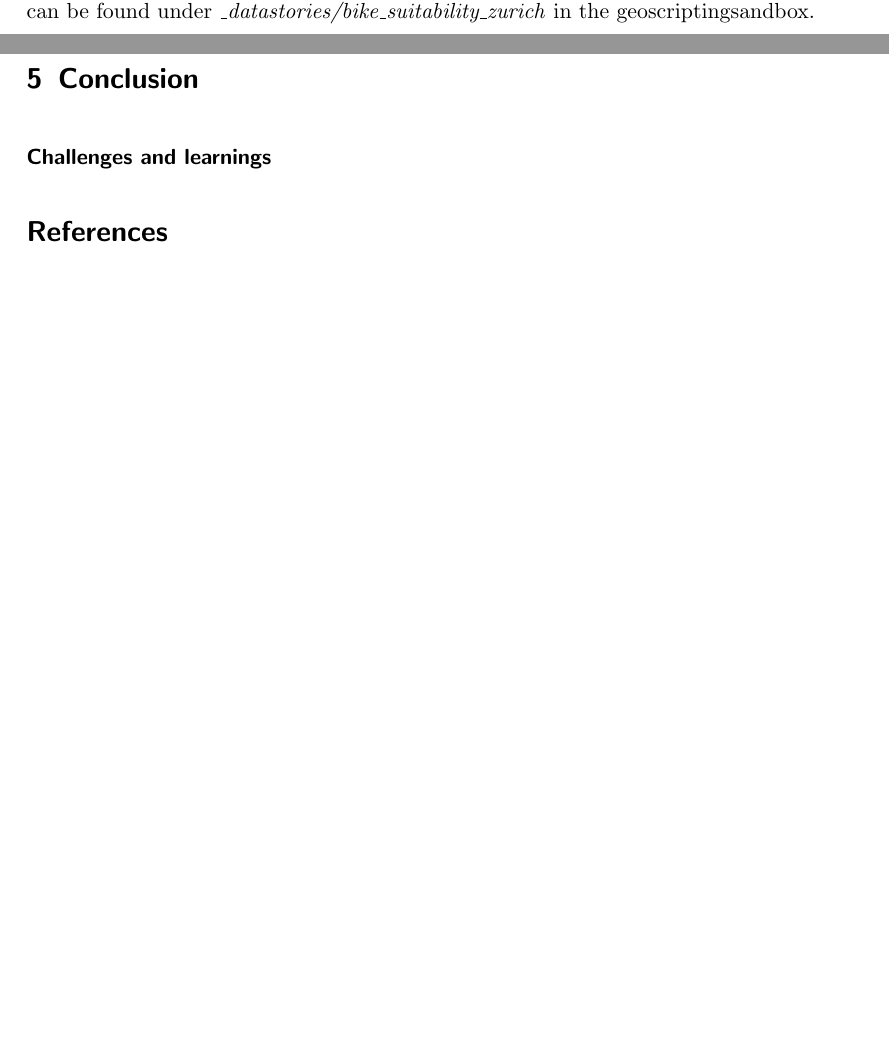
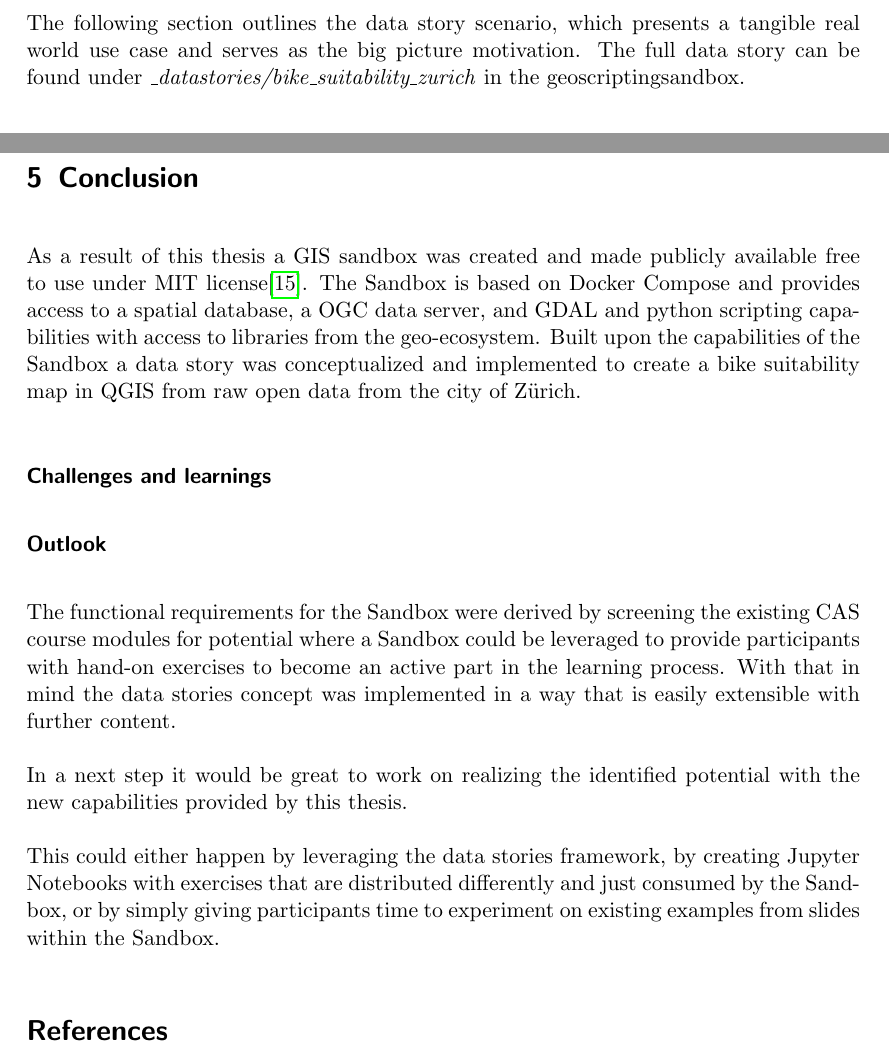
Before and after one commit to folinimarc/os_gis_sandbox, a LaTeX thesis (thesis/thesis.tex): two parts of pages 15 and 16 of 17 before the commit and two parts of pages 16 and 17 of 18 after it, joined at a grey line, cut at the place of the change, the shorter picture padded with empty space. Compiled offline with pdfLaTeX.

Commit message:
Multiple small changes

```diff
--- a/thesis/thesis.tex
+++ b/thesis/thesis.tex
@@ -668,2 +666,0 @@ dataset to be consumed and styled as an informative map in QGIS. The
-scenario with the use case is presented below. The full data story can be found
-under \emph{\_datastories/bike\_suitability\_zurich} in the geoscriptingsandbox.
@@ -670,3 +671,7 @@ under \emph{\_datastories/bike\_suitability\_zurich} in the geoscriptingsandbox.
+The following section outlines the data story scenario, which presents a
+tangible real world use case and serves as the big picture motivation. The full
+data story can be found under \emph{\_datastories/bike\_suitability\_zurich} in
+the geoscriptingsandbox.
 
 \subsubsection*{Example Data Story Scenario}
 
@@ -707,14 +712,35 @@ You plan your work in steps:
 % CONCLUSION
 %-------------
 \section{Conclusion}
+As a result of this thesis a GIS sandbox was created and made publicly available
+free to use under MIT license\cite{osgeostacksandbox}. The Sandbox is based on
+Docker Compose and provides access to a spatial database, a OGC data server, and
+GDAL and python scripting capabilities with access to libraries from the
+geo-ecosystem. Built upon the capabilities of the Sandbox a data story was
+conceptualized and implemented to create a bike suitability map in QGIS from raw
+open data from the city of Zürich.
+
+\subsubsection*{Challenges and learnings}
 
 
-\subsubsection*{Challenges and learnings}
+\subsubsection*{Outlook}
+The functional requirements for the Sandbox were derived by screening the
+existing CAS course modules for potential where a Sandbox could be leveraged to
+provide participants with hand-on exercises to become an active part in the
+learning process. With that in mind the data stories concept was implemented in
+a way that is easily extensible with further content.
+
+In a next step it would be great to work on realizing the identified potential
+with the new capabilities provided by this thesis.
+
+This could either happen by leveraging the data stories framework, by creating
+Jupyter Notebooks with exercises that are distributed differently and just
+consumed by the Sandbox, or by simply giving participants time to experiment on
+existing examples from slides within the Sandbox.
 
 %-------------
 % REFERENCES
 %-------------
 \printbibliography
 
-
 \end{document}
```
Also changed, not shown: thesis/thesis.tex (43 more changed lines).
